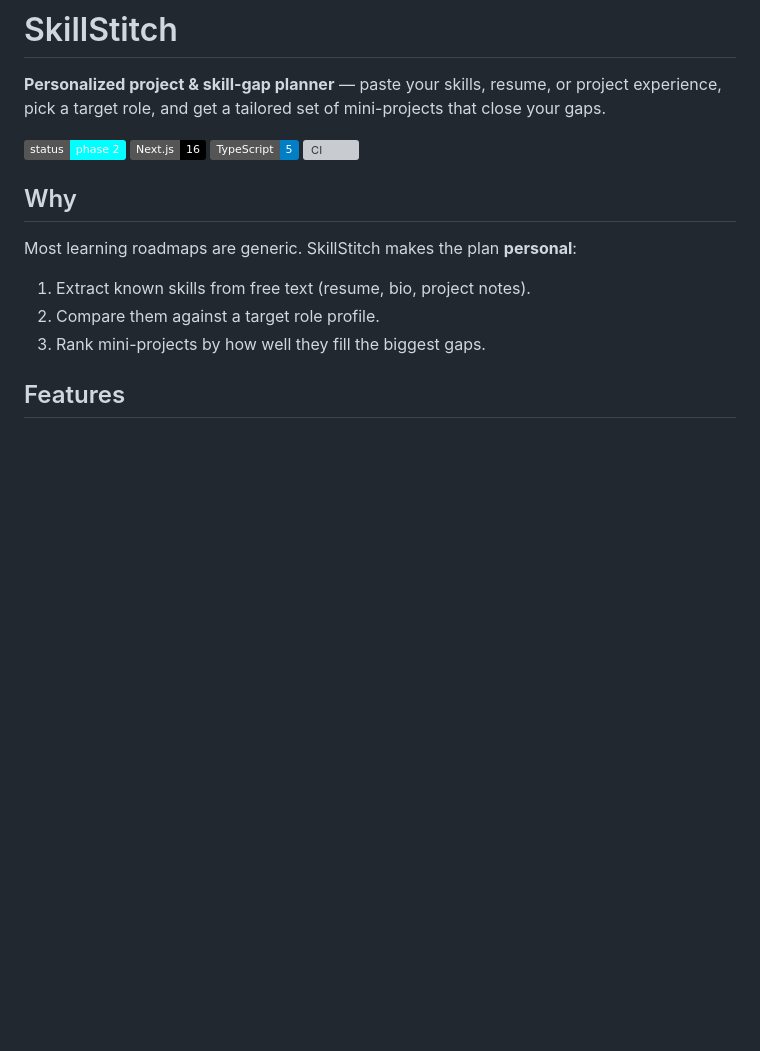
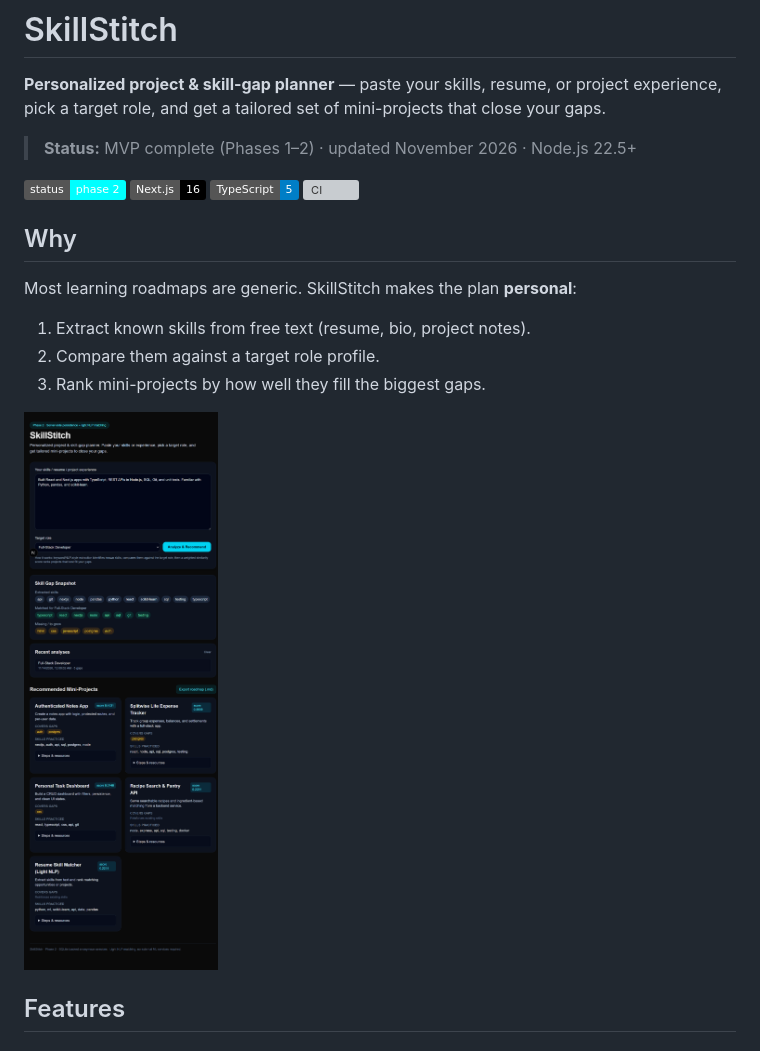
Before and after one commit to jainluv1524-cpu/skillstitch, a Markdown page: README.md, the part around the change. GitHub-like rendering; pictures changed too: docs/screenshot.png (added); badges without logos; blank space fills up the shorter version; grey boxes are pictures that could not be loaded.

Commit message:
Polish UI accessibility and add project screenshot

```diff
--- a/README.md
+++ b/README.md
@@ -1,6 +1,8 @@
 # SkillStitch
 
 **Personalized project & skill-gap planner** — paste your skills, resume, or project experience, pick a target role, and get a tailored set of mini-projects that close your gaps.
+
+> **Status:** MVP complete (Phases 1–2) · updated November 2026 · Node.js 22.5+
 
 ![SkillStitch](https://img.shields.io/badge/status-phase%202-cyan) ![Next.js](https://img.shields.io/badge/Next.js-16-black) ![TypeScript](https://img.shields.io/badge/TypeScript-5-blue) [![CI](https://github.com/jainluv1524-cpu/skillstitch/actions/workflows/ci.yml/badge.svg)](https://github.com/jainluv1524-cpu/skillstitch/actions/workflows/ci.yml)
 
@@ -11,6 +13,8 @@ Most learning roadmaps are generic. SkillStitch makes the plan **personal**:
 1. Extract known skills from free text (resume, bio, project notes).
 2. Compare them against a target role profile.
 3. Rank mini-projects by how well they fill the biggest gaps.
+
+![SkillStitch screenshot](docs/screenshot.png)
 
 ## Features
 
```
Also changed, not shown: 3 other files.
